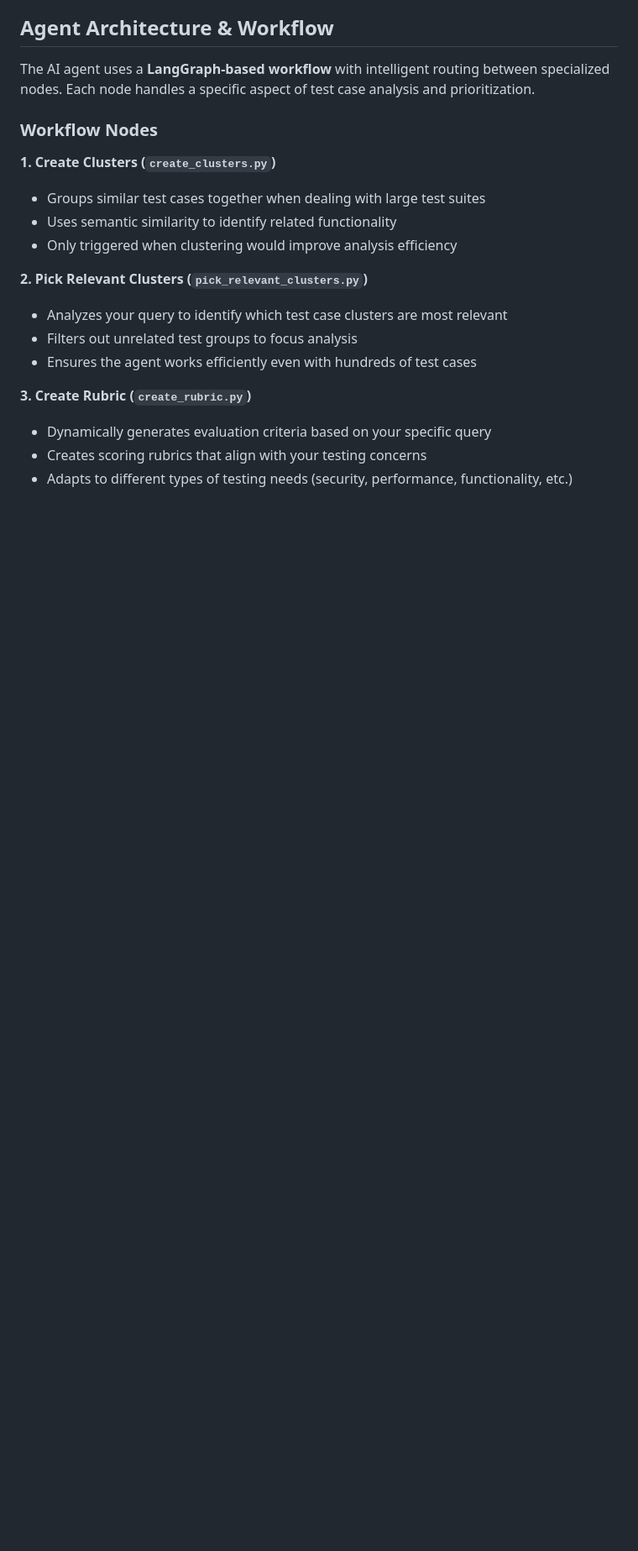
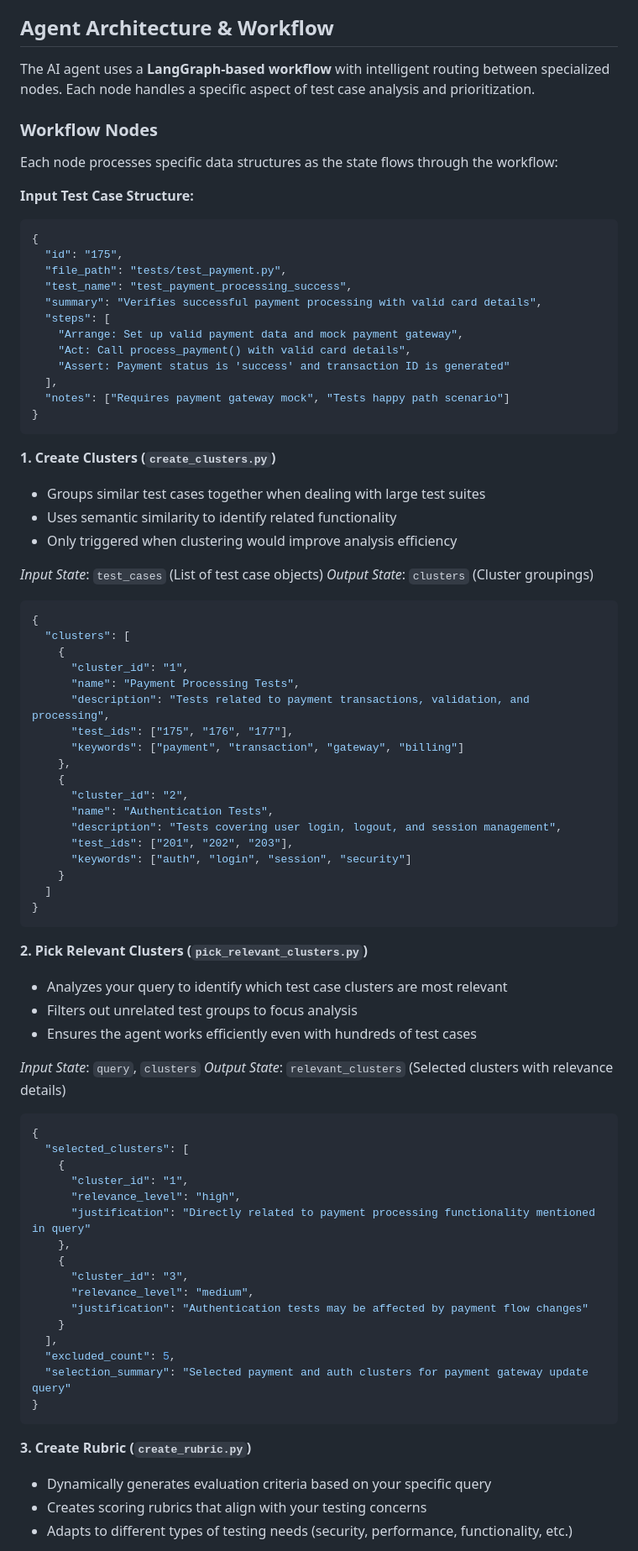
Before and after one commit to mr-cakmak/test-agent, a Markdown page: README.md, the part around the change printed below. Shown: that part at 84% size. Drawn GitHub-style; blank space fills up the shorter version.

````diff
--- a/README.md
+++ b/README.md
@@ -80,16 +80,80 @@ The AI agent uses a **LangGraph-based workflow** with intelligent routing betwee
 
 ### Workflow Nodes
 
+Each node processes specific data structures as the state flows through the workflow:
+
+**Input Test Case Structure:**
+```json
+{
+  "id": "175",
+  "file_path": "tests/test_payment.py",
+  "test_name": "test_payment_processing_success",
+  "summary": "Verifies successful payment processing with valid card details",
+  "steps": [
+    "Arrange: Set up valid payment data and mock payment gateway",
+    "Act: Call process_payment() with valid card details",
+    "Assert: Payment status is 'success' and transaction ID is generated"
+  ],
+  "notes": ["Requires payment gateway mock", "Tests happy path scenario"]
+}
+```
+
 **1. Create Clusters (`create_clusters.py`)**
 - Groups similar test cases together when dealing with large test suites
 - Uses semantic similarity to identify related functionality
 - Only triggered when clustering would improve analysis efficiency
+
+*Input State*: `test_cases` (List of test case objects)
+*Output State*: `clusters` (Cluster groupings)
+
+```json
+{
+  "clusters": [
+    {
+      "cluster_id": "1",
+      "name": "Payment Processing Tests",
+      "description": "Tests related to payment transactions, validation, and processing",
+      "test_ids": ["175", "176", "177"],
+      "keywords": ["payment", "transaction", "gateway", "billing"]
+    },
+    {
+      "cluster_id": "2",
+      "name": "Authentication Tests",
+      "description": "Tests covering user login, logout, and session management",
+      "test_ids": ["201", "202", "203"],
+      "keywords": ["auth", "login", "session", "security"]
+    }
+  ]
+}
+```
 
 **2. Pick Relevant Clusters (`pick_relevant_clusters.py`)**
 - Analyzes your query to identify which test case clusters are most relevant
 - Filters out unrelated test groups to focus analysis
 - Ensures the agent works efficiently even with hundreds of test cases
 
+*Input State*: `query`, `clusters`
+*Output State*: `relevant_clusters` (Selected clusters with relevance details)
+
+```json
+{
+  "selected_clusters": [
+    {
+      "cluster_id": "1",
+      "relevance_level": "high",
+      "justification": "Directly related to payment processing functionality mentioned in query"
+    },
+    {
+      "cluster_id": "3",
+      "relevance_level": "medium",
+      "justification": "Authentication tests may be affected by payment flow changes"
+    }
+  ],
+  "excluded_count": 5,
+  "selection_summary": "Selected payment and auth clusters for payment gateway update query"
+}
+```
+
 **3. Create Rubric (`create_rubric.py`)**
 - Dynamically generates evaluation criteria based on your specific query
 - Creates scoring rubrics that align with your testing concerns
````
Also changed, not shown: other parts of README.md (+85 -0 lines).
